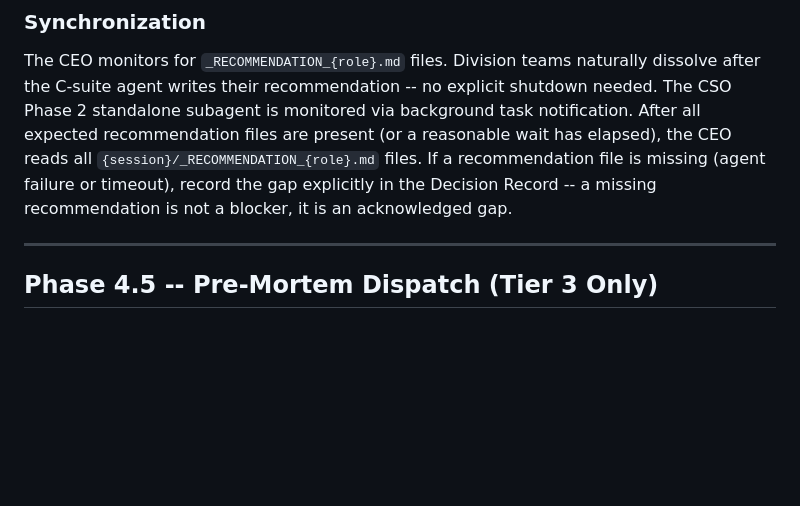
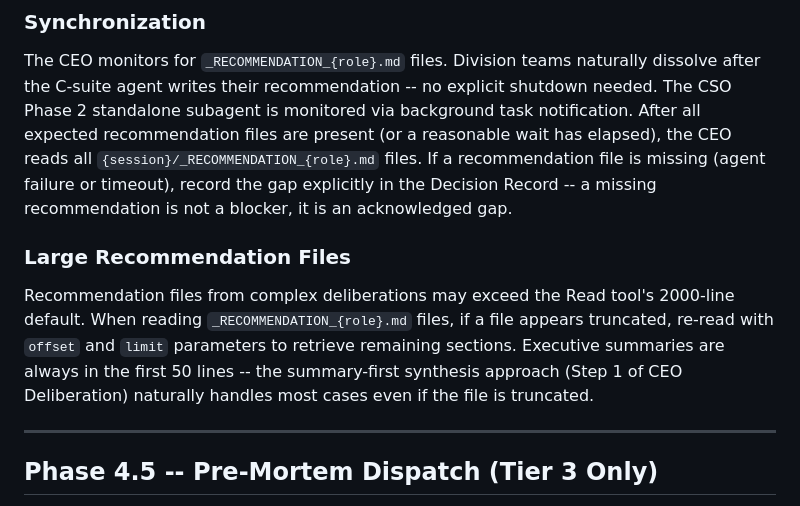
Before and after one commit to apatheticus/corporate-decision-panel, a Markdown page: config/orchestration-protocol.md, the part around the change. Drawn GitHub-style; blank space fills up the shorter version.

Commit message:
docs(13-01): add large file read guidance to orchestration protocol Phase 4
- Insert "Large Recommendation Files" subsection after Synchronization
- Guidance on using Read tool offset/limit for truncated _RECOMMENDATION_ files
- Notes that summary-first synthesis handles most cases naturally

Co-Authored-By: Claude Opus 4.6 <noreply@anthropic.com>

```diff
--- a/config/orchestration-protocol.md
+++ b/config/orchestration-protocol.md
@@ -233,6 +233,10 @@ Each C-suite agent writes its domain recommendation to `{session}/_RECOMMENDATIO
 
 The CEO monitors for `_RECOMMENDATION_{role}.md` files. Division teams naturally dissolve after the C-suite agent writes their recommendation -- no explicit shutdown needed. The CSO Phase 2 standalone subagent is monitored via background task notification. After all expected recommendation files are present (or a reasonable wait has elapsed), the CEO reads all `{session}/_RECOMMENDATION_{role}.md` files. If a recommendation file is missing (agent failure or timeout), record the gap explicitly in the Decision Record -- a missing recommendation is not a blocker, it is an acknowledged gap.
 
+### Large Recommendation Files
+
+Recommendation files from complex deliberations may exceed the Read tool's 2000-line default. When reading `_RECOMMENDATION_{role}.md` files, if a file appears truncated, re-read with `offset` and `limit` parameters to retrieve remaining sections. Executive summaries are always in the first 50 lines -- the summary-first synthesis approach (Step 1 of CEO Deliberation) naturally handles most cases even if the file is truncated.
+
 ---
 
 ## Phase 4.5 -- Pre-Mortem Dispatch (Tier 3 Only)
```
